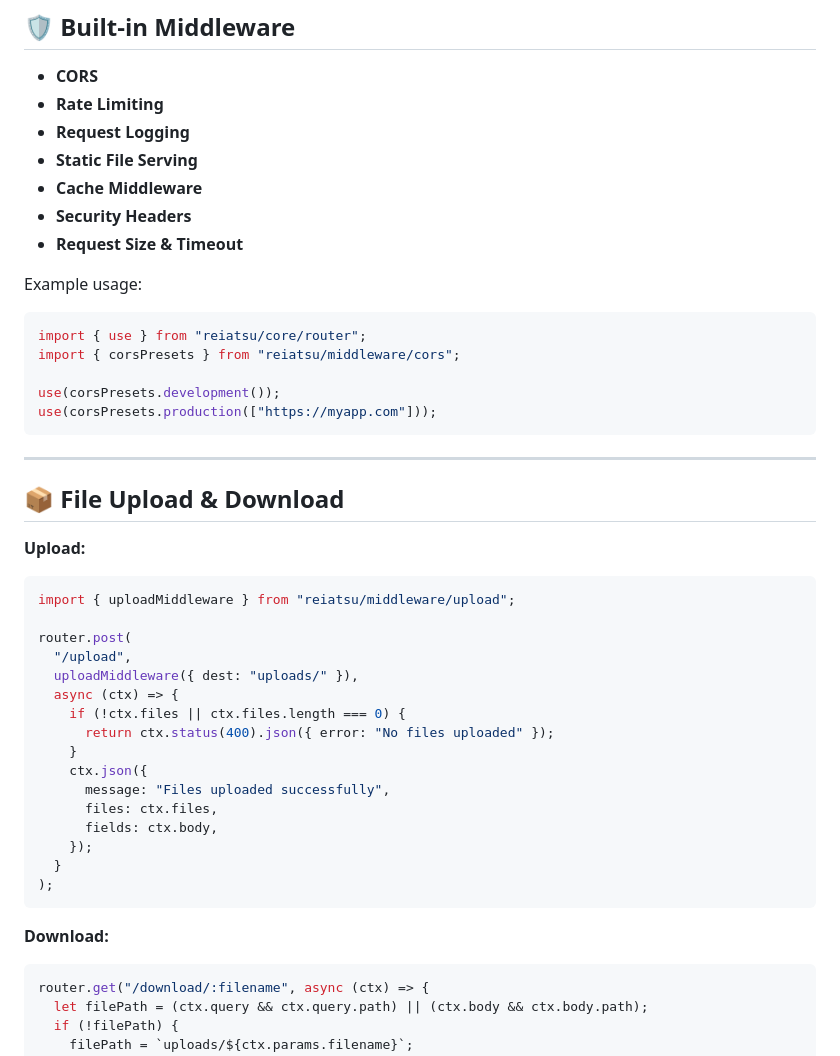
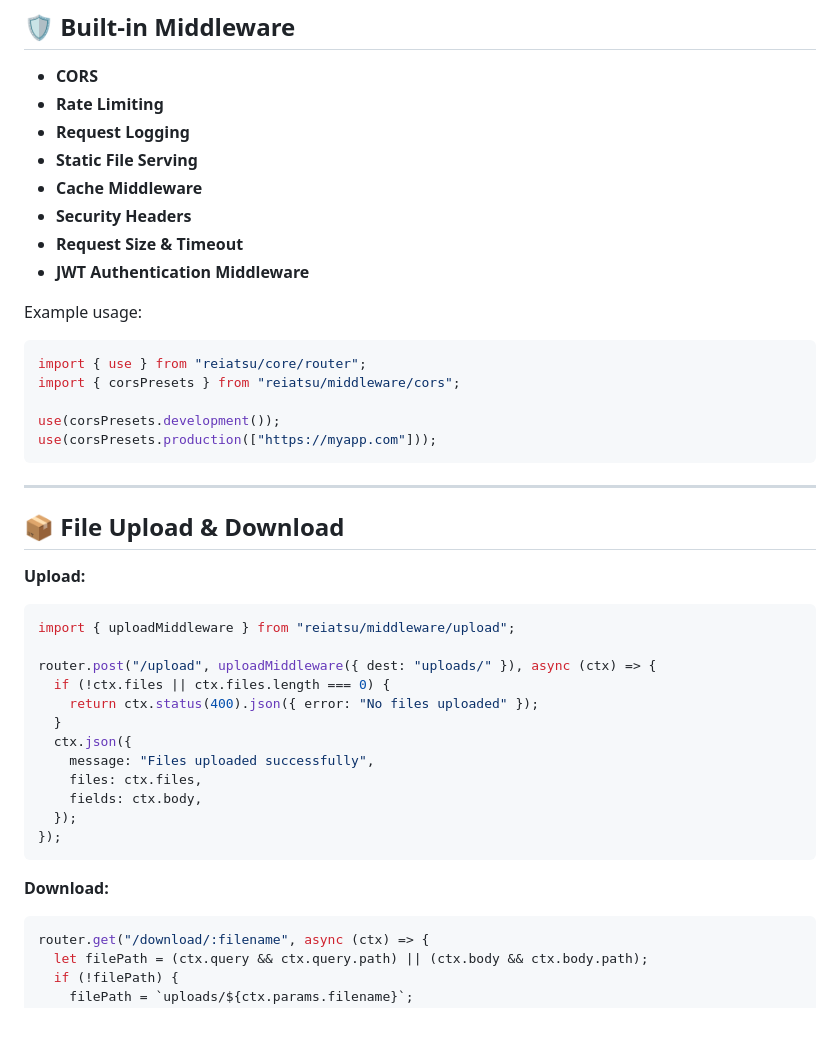
Before and after one commit to atharvdange618/Reiatsu, a Markdown page: README.md, the part around the change printed below. Drawn GitHub-style; blank space fills up the shorter version.

````diff
--- a/README.md
+++ b/README.md
@@ -110,6 +113,7 @@ interface Context {
 - **Cache Middleware**
 - **Security Headers**
 - **Request Size & Timeout**
+- **JWT Authentication Middleware**
 
 Example usage:
 
@@ -126,26 +130,24 @@ use(corsPresets.production(["https://myapp.com"]));
 ## 📦 File Upload & Download
 
 **Upload:**
+
 ```typescript
 import { uploadMiddleware } from "reiatsu/middleware/upload";
 
-router.post(
-  "/upload",
-  uploadMiddleware({ dest: "uploads/" }),
-  async (ctx) => {
-    if (!ctx.files || ctx.files.length === 0) {
-      return ctx.status(400).json({ error: "No files uploaded" });
-    }
-    ctx.json({
-      message: "Files uploaded successfully",
-      files: ctx.files,
-      fields: ctx.body,
-    });
+router.post("/upload", uploadMiddleware({ dest: "uploads/" }), async (ctx) => {
+  if (!ctx.files || ctx.files.length === 0) {
+    return ctx.status(400).json({ error: "No files uploaded" });
   }
-);
+  ctx.json({
+    message: "Files uploaded successfully",
+    files: ctx.files,
+    fields: ctx.body,
+  });
+});
 ```
 
 **Download:**
+
 ```typescript
 router.get("/download/:filename", async (ctx) => {
   let filePath = (ctx.query && ctx.query.path) || (ctx.body && ctx.body.path);
````
Also changed, not shown: other parts of README.md (+53 -15 lines).
